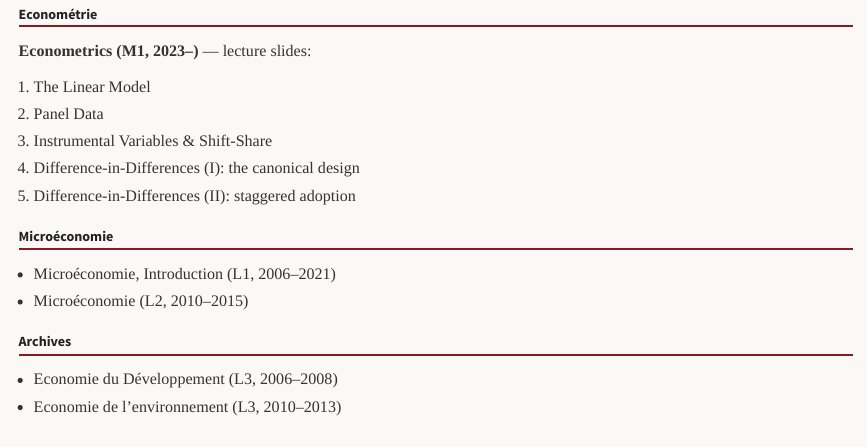
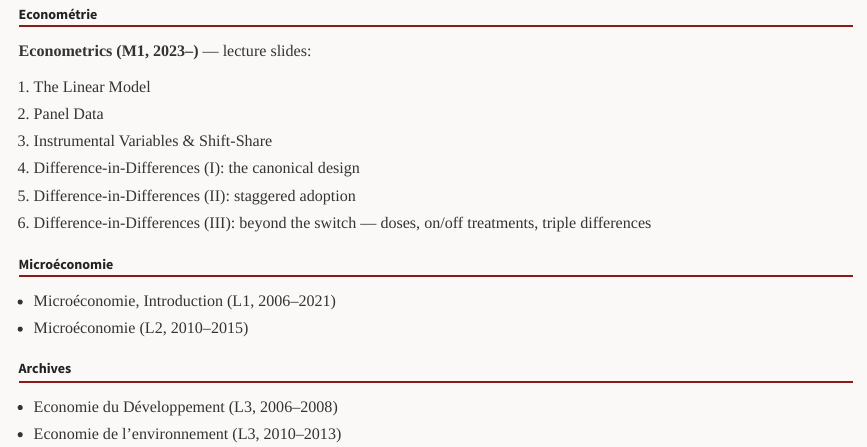
Before and after one commit to fcandau/Homepage, a Quarto document (course.qmd): the page in a window 1100 px wide, from 800 px down. Rendered offline with R 4.5, knitr and Pandoc in place of Quarto, with nearby package versions.

Commit message:
Add M1 Econometrics lecture 6 (DiD beyond the switch) to the course list
Co-Authored-By: Claude Fable 5.1 <noreply@anthropic.com>

```diff
--- a/course.qmd
+++ b/course.qmd
@@ -47,6 +47,7 @@
 3. [Instrumental Variables & Shift-Share](https://fcandau.github.io/Econometry_M1/IV_Shift_Share/Lecture/IV_ShiftShare.pdf)
 4. [Difference-in-Differences (I): the canonical design](https://fcandau.github.io/Econometry_M1/DiD/Lecture/did.pdf)
 5. [Difference-in-Differences (II): staggered adoption](https://fcandau.github.io/Econometry_M1/DiD_staggered/Lecture/did_staggered.pdf)
+6. [Difference-in-Differences (III): beyond the switch — doses, on/off treatments, triple differences](https://fcandau.github.io/Econometry_M1/DiD_advanced/Lecture/did_advanced.pdf)
 
 ## Microéconomie
 
```
Also changed, not shown: 1 other file.
